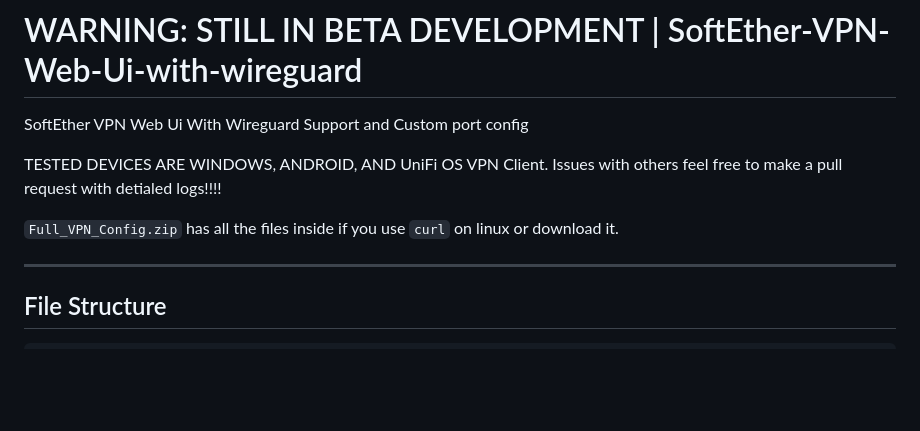
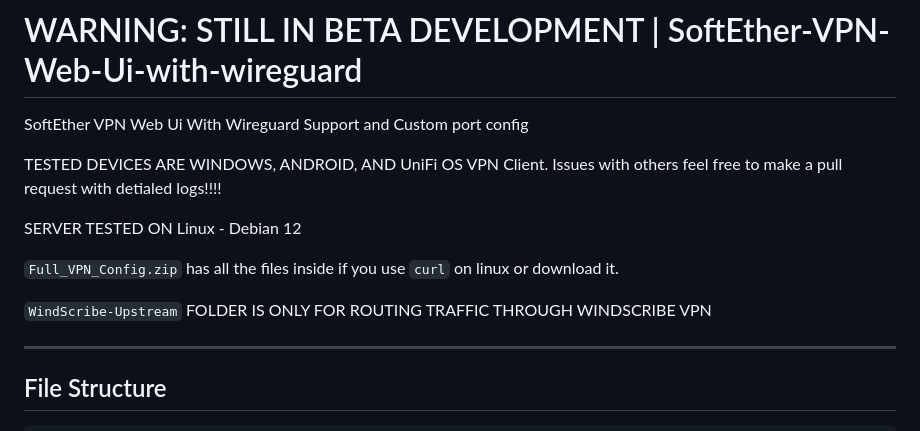
Before and after one commit to AngelGonePro/SoftEther-VPN-Web-Ui-with-wireguard, a Markdown page: README.md, the part around the change. GitHub-like rendering; blank space fills up the shorter version.

```diff
--- a/README.md
+++ b/README.md
@@ -3,7 +3,11 @@ SoftEther VPN Web Ui With Wireguard Support and Custom port config
 
 TESTED DEVICES ARE WINDOWS, ANDROID, AND UniFi OS VPN Client. Issues with others feel free to make a pull request with detialed logs!!!!
 
+SERVER TESTED ON Linux - Debian 12
+
 `Full_VPN_Config.zip` has all the files inside if you use `curl` on linux or download it.
+
+`WindScribe-Upstream` FOLDER IS ONLY FOR ROUTING TRAFFIC THROUGH WINDSCRIBE VPN
 
 ---
 
```
